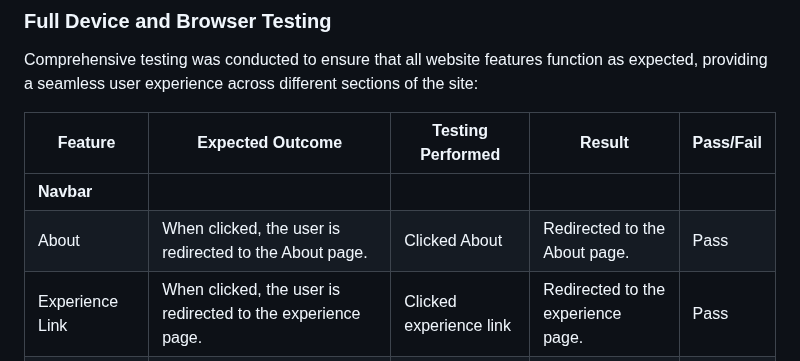
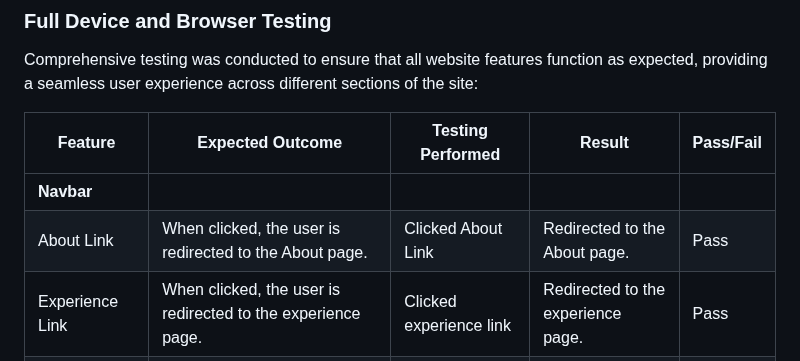
Before and after one commit to GBerrow/MS1, a Markdown page: README.md, the part around the change. GitHub-like rendering.

Commit message:
Quick correction on table in testing section

```diff
--- a/README.md
+++ b/README.md
@@ -288,7 +288,7 @@ Comprehensive testing was conducted to ensure that all website features function
 | Feature             | Expected Outcome                                                                       | Testing Performed                         | Result                                      | Pass/Fail |
 |---------------------|----------------------------------------------------------------------------------------|-------------------------------------------|---------------------------------------------|-----------|
 | **Navbar**           |                                                                                        |                                           |                                             |           |
-| About     | When clicked, the user is redirected to the About page.                                 | Clicked About                   | Redirected to the About page.                | Pass      |
+| About Link     | When clicked, the user is redirected to the About page.                                 | Clicked About Link                   | Redirected to the About page.                | Pass      |
 | Experience Link            | When clicked, the user is redirected to the experience page.                                 | Clicked experience link                         | Redirected to the experience page.                | Pass      |
 | Projects Link        | When clicked, the user is redirected to the Projects section.                          | Clicked Projects link                     | Redirected to the Projects section.         | Pass      |
 | Contact Link         | When clicked, the user is redirected to the Contact section.                           | Clicked Contact link                      | Redirected to the Contact section.          | Pass      |
```
